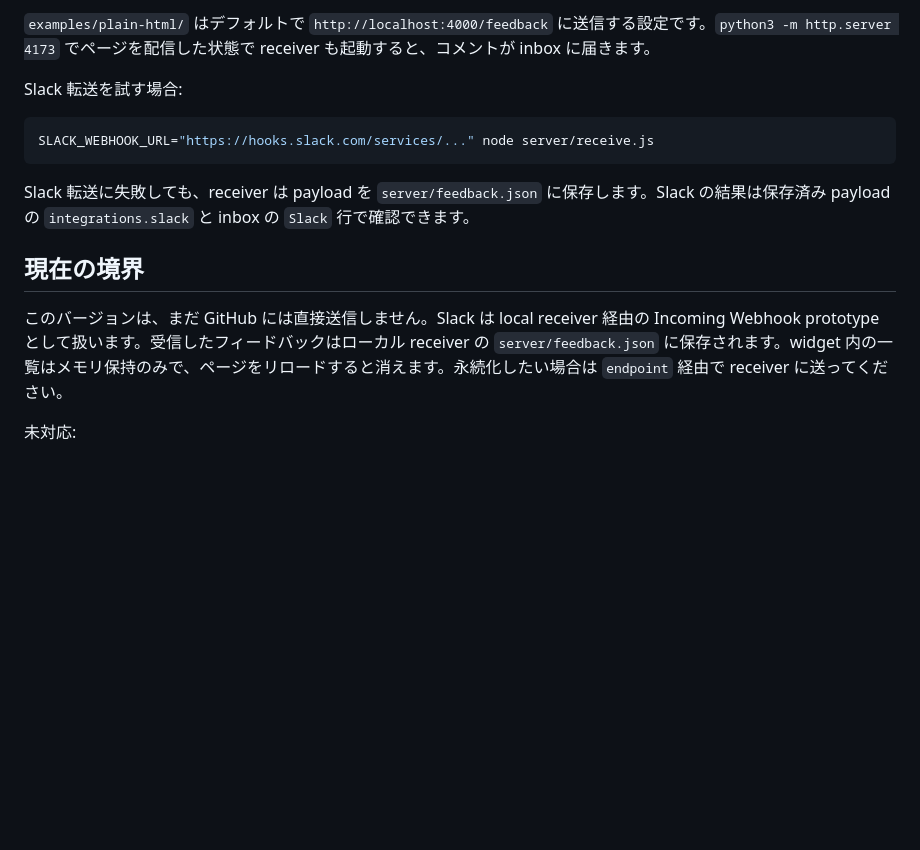
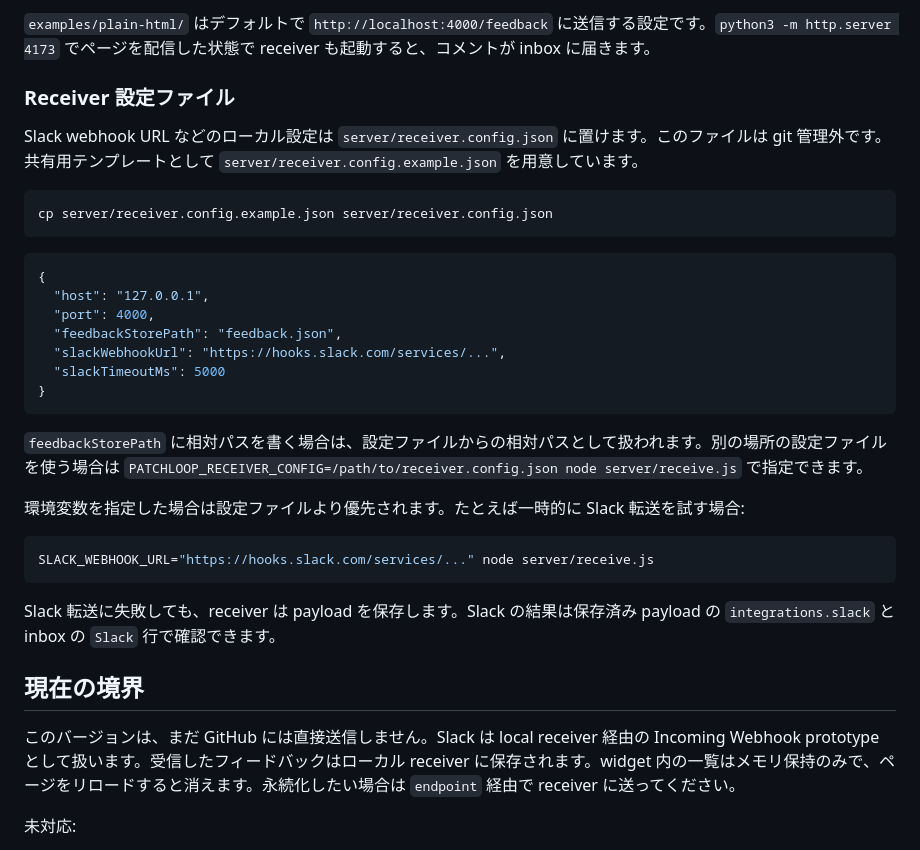
Before and after one commit to kosako/PatchLoop, a Markdown page: README.md, the part around the change. Drawn GitHub-style; blank space fills up the shorter version.

Commit message:
Document receiver config file

````diff
--- a/README.md
+++ b/README.md
@@ -130,17 +130,37 @@ node server/receive.js
 
 `examples/plain-html/` はデフォルトで `http://localhost:4000/feedback` に送信する設定です。`python3 -m http.server 4173` でページを配信した状態で receiver も起動すると、コメントが inbox に届きます。
 
-Slack 転送を試す場合:
+### Receiver 設定ファイル
+
+Slack webhook URL などのローカル設定は `server/receiver.config.json` に置けます。このファイルは git 管理外です。共有用テンプレートとして `server/receiver.config.example.json` を用意しています。
+
+```sh
+cp server/receiver.config.example.json server/receiver.config.json
+```
+
+```json
+{
+  "host": "127.0.0.1",
+  "port": 4000,
+  "feedbackStorePath": "feedback.json",
+  "slackWebhookUrl": "https://hooks.slack.com/services/...",
+  "slackTimeoutMs": 5000
+}
+```
+
+`feedbackStorePath` に相対パスを書く場合は、設定ファイルからの相対パスとして扱われます。別の場所の設定ファイルを使う場合は `PATCHLOOP_RECEIVER_CONFIG=/path/to/receiver.config.json node server/receive.js` で指定できます。
+
+環境変数を指定した場合は設定ファイルより優先されます。たとえば一時的に Slack 転送を試す場合:
 
 ```sh
 SLACK_WEBHOOK_URL="https://hooks.slack.com/services/..." node server/receive.js
 ```
 
-Slack 転送に失敗しても、receiver は payload を `server/feedback.json` に保存します。Slack の結果は保存済み payload の `integrations.slack` と inbox の `Slack` 行で確認できます。
+Slack 転送に失敗しても、receiver は payload を保存します。Slack の結果は保存済み payload の `integrations.slack` と inbox の `Slack` 行で確認できます。
 
 ## 現在の境界
 
-このバージョンは、まだ GitHub には直接送信しません。Slack は local receiver 経由の Incoming Webhook prototype として扱います。受信したフィードバックはローカル receiver の `server/feedback.json` に保存されます。widget 内の一覧はメモリ保持のみで、ページをリロードすると消えます。永続化したい場合は `endpoint` 経由で receiver に送ってください。
+このバージョンは、まだ GitHub には直接送信しません。Slack は local receiver 経由の Incoming Webhook prototype として扱います。受信したフィードバックはローカル receiver に保存されます。widget 内の一覧はメモリ保持のみで、ページをリロードすると消えます。永続化したい場合は `endpoint` 経由で receiver に送ってください。
 
 未対応:
 
````
